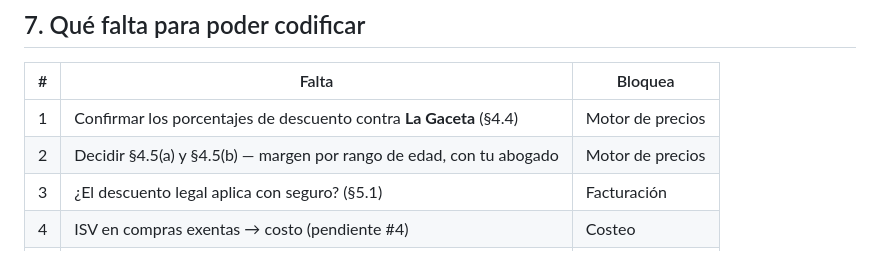
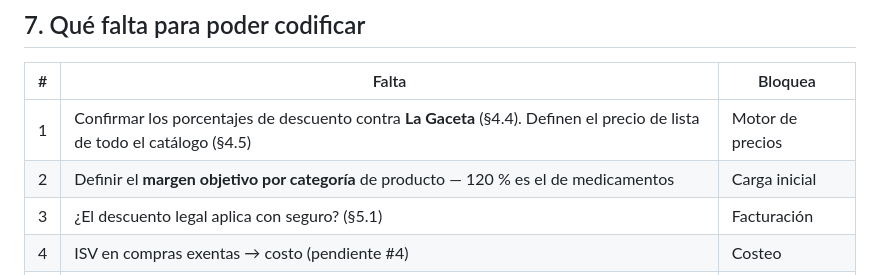
Before and after one commit to hefesto22/HOSPITAL-LOS-ANGELES, a Markdown page: docs/dominio-inventario-y-precios.md, the part around one of its changes. Drawn GitHub-style.

```diff
--- a/docs/dominio-inventario-y-precios.md
+++ b/docs/dominio-inventario-y-precios.md
@@ -220,8 +244,8 @@ Anotado para el bloque 1 (Cimientos), pendiente de detallar:
 
 | # | Falta | Bloquea |
 |---|---|---|
-| 1 | Confirmar los porcentajes de descuento contra **La Gaceta** (§4.4) | Motor de precios |
-| 2 | Decidir §4.5(a) y §4.5(b) — margen por rango de edad, con tu abogado | Motor de precios |
+| 1 | Confirmar los porcentajes de descuento contra **La Gaceta** (§4.4). Definen el precio de lista de todo el catálogo (§4.5) | Motor de precios |
+| 2 | Definir el **margen objetivo por categoría** de producto — 120 % es el de medicamentos | Carga inicial |
 | 3 | ¿El descuento legal aplica con seguro? (§5.1) | Facturación |
 | 4 | ISV en compras exentas → costo (pendiente #4) | Costeo |
 | 5 | Tarifarios reales de las aseguradoras (pendiente #9) | Carga inicial |
```
Also changed, not shown: other parts of docs/dominio-inventario-y-precios.md (+41 -17 lines).
